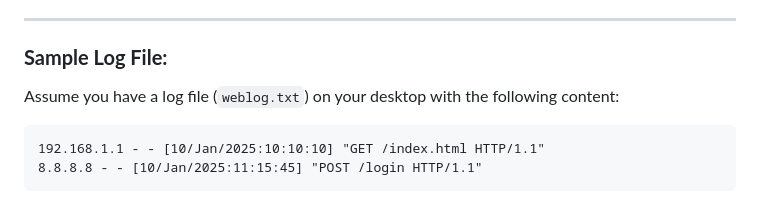
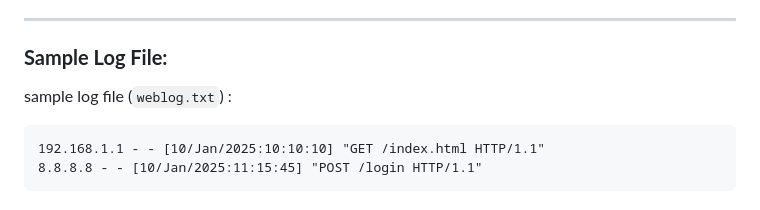
Before and after one commit to Sharatmaharjan/Np, a Markdown page: Unit 2 InetAddress.md, the part around the change. GitHub-like rendering.

````diff
--- a/Unit 2 InetAddress.md
+++ b/Unit 2 InetAddress.md
@@ -532,7 +532,7 @@ try {
 ---
 
 ### **Sample Log File:**
-Assume you have a log file (`weblog.txt`) on your desktop with the following content:
+sample log file (`weblog.txt`) :
 ```
 192.168.1.1 - - [10/Jan/2025:10:10:10] "GET /index.html HTTP/1.1"
 8.8.8.8 - - [10/Jan/2025:11:15:45] "POST /login HTTP/1.1"
````
